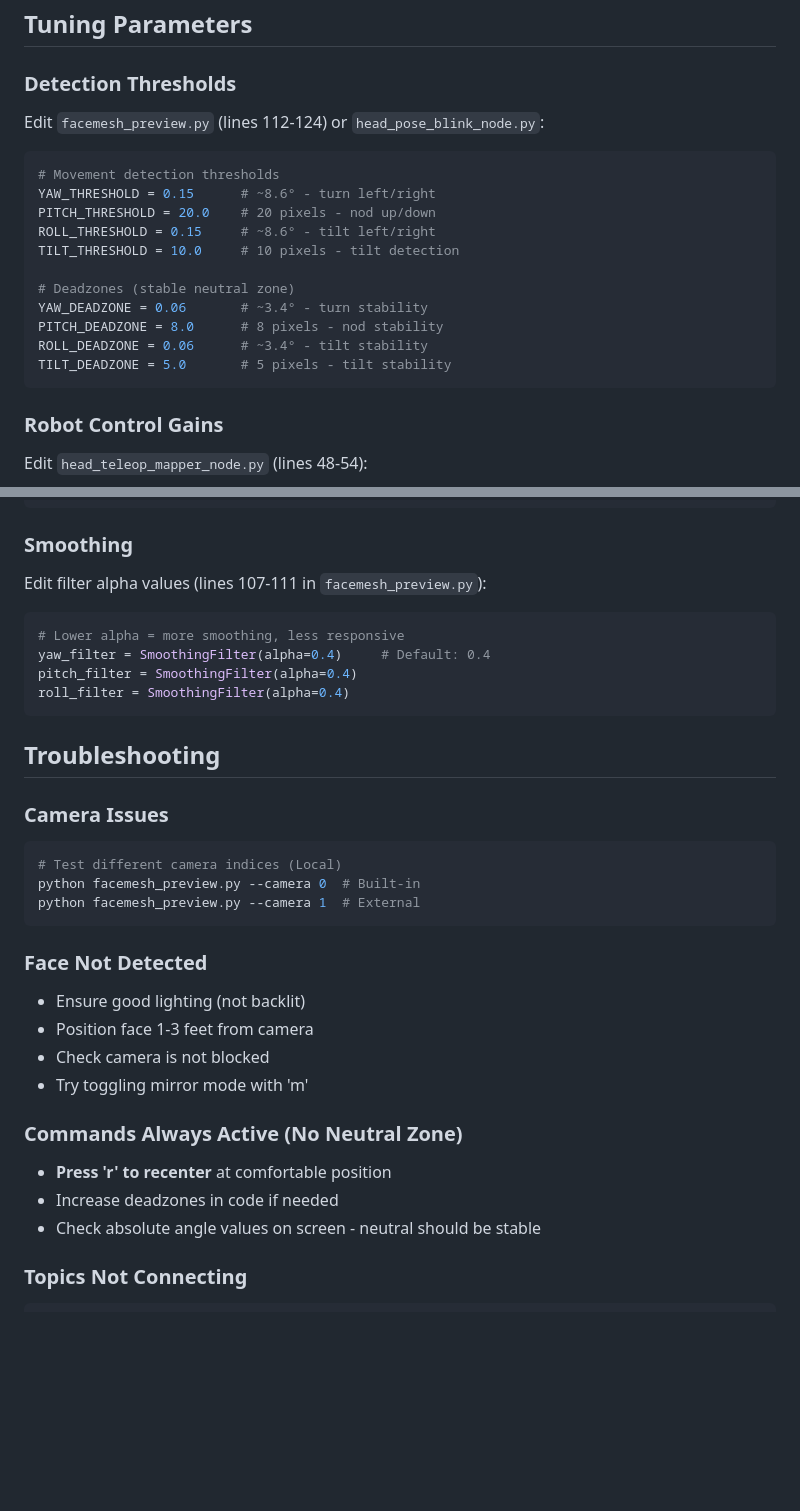
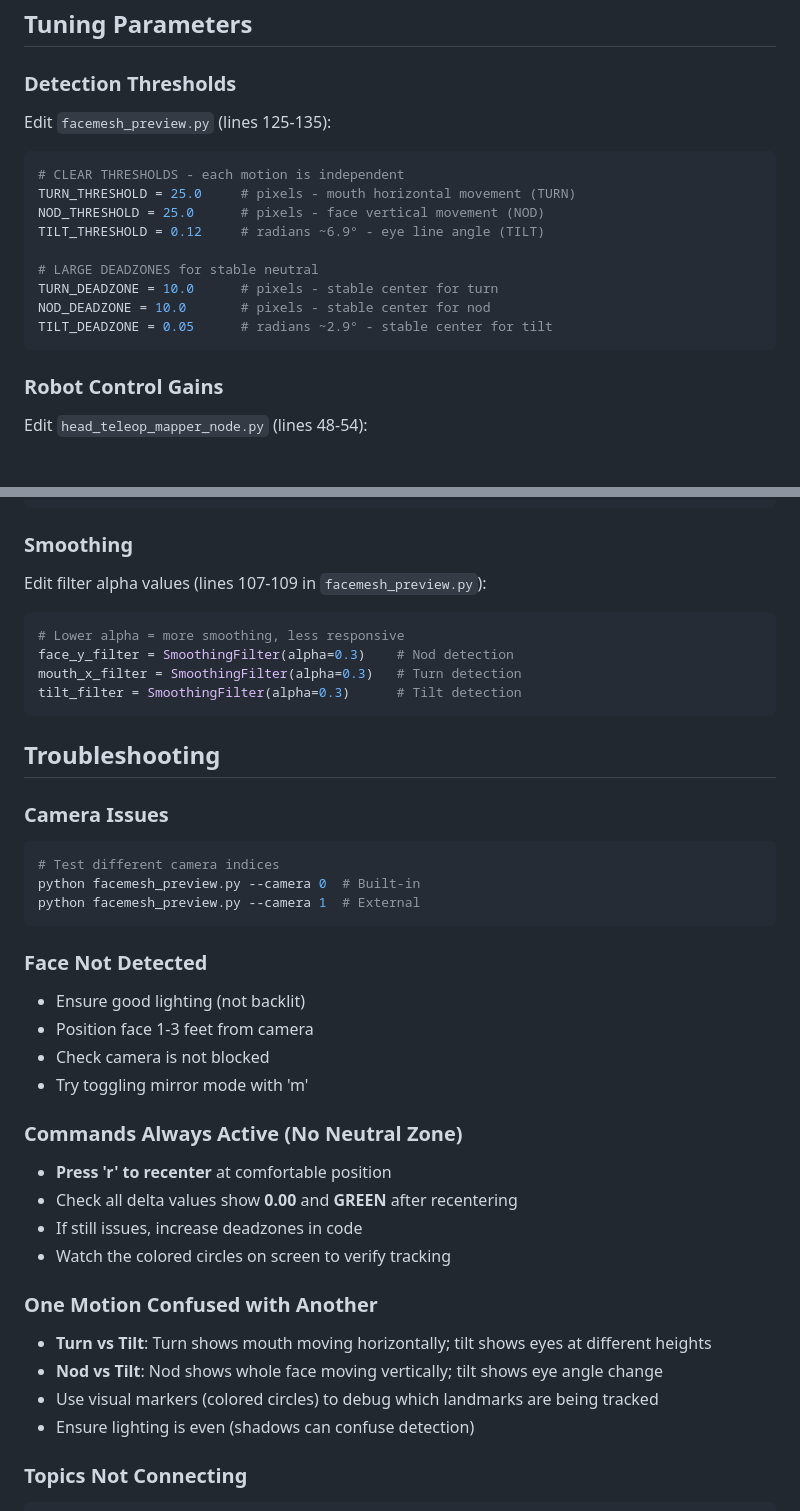
Before and after one commit to pranavmeraga/eecs106a-final-project, a Markdown page: README.md, 2 parts joined by grey strips. GitHub-like rendering; blank space fills up the shorter version.

````diff
--- a/README.md
+++ b/README.md
@@ -132,19 +148,17 @@ eecs106a-final-project/
 ## Tuning Parameters
 
 ### Detection Thresholds
-Edit `facemesh_preview.py` (lines 112-124) or `head_pose_blink_node.py`:
+Edit `facemesh_preview.py` (lines 125-135):
 ```python
-# Movement detection thresholds
-YAW_THRESHOLD = 0.15      # ~8.6° - turn left/right
-PITCH_THRESHOLD = 20.0    # 20 pixels - nod up/down
-ROLL_THRESHOLD = 0.15     # ~8.6° - tilt left/right
-TILT_THRESHOLD = 10.0     # 10 pixels - tilt detection
+# CLEAR THRESHOLDS - each motion is independent
+TURN_THRESHOLD = 25.0     # pixels - mouth horizontal movement (TURN)
+NOD_THRESHOLD = 25.0      # pixels - face vertical movement (NOD)
+TILT_THRESHOLD = 0.12     # radians ~6.9° - eye line angle (TILT)
 
-# Deadzones (stable neutral zone)
-YAW_DEADZONE = 0.06       # ~3.4° - turn stability
-PITCH_DEADZONE = 8.0      # 8 pixels - nod stability
-ROLL_DEADZONE = 0.06      # ~3.4° - tilt stability
-TILT_DEADZONE = 5.0       # 5 pixels - tilt stability
+# LARGE DEADZONES for stable neutral
+TURN_DEADZONE = 10.0      # pixels - stable center for turn
+NOD_DEADZONE = 10.0       # pixels - stable center for nod
+TILT_DEADZONE = 0.05      # radians ~2.9° - stable center for tilt
 ```
 
 ### Robot Control Gains
@@ -174,19 +188,19 @@ MOUTH_OPEN_THRESH = 0.03  # Mouth open threshold (relative)
 ```
 
 ### Smoothing
-Edit filter alpha values (lines 107-111 in `facemesh_preview.py`):
+Edit filter alpha values (lines 107-109 in `facemesh_preview.py`):
 ```python
 # Lower alpha = more smoothing, less responsive
-yaw_filter = SmoothingFilter(alpha=0.4)     # Default: 0.4
-pitch_filter = SmoothingFilter(alpha=0.4)
-roll_filter = SmoothingFilter(alpha=0.4)
+face_y_filter = SmoothingFilter(alpha=0.3)    # Nod detection
+mouth_x_filter = SmoothingFilter(alpha=0.3)   # Turn detection
+tilt_filter = SmoothingFilter(alpha=0.3)      # Tilt detection
 ```
 
 ## Troubleshooting
 
 ### Camera Issues
 ```bash
-# Test different camera indices (Local)
+# Test different camera indices
 python facemesh_preview.py --camera 0  # Built-in
 python facemesh_preview.py --camera 1  # External
 ```
@@ -199,8 +213,15 @@ python facemesh_preview.py --camera 1  # External
 
 ### Commands Always Active (No Neutral Zone)
 - **Press 'r' to recenter** at comfortable position
-- Increase deadzones in code if needed
-- Check absolute angle values on screen - neutral should be stable
+- Check all delta values show **0.00** and **GREEN** after recentering
+- If still issues, increase deadzones in code
+- Watch the colored circles on screen to verify tracking
+
+### One Motion Confused with Another
+- **Turn vs Tilt**: Turn shows mouth moving horizontally; tilt shows eyes at different heights
+- **Nod vs Tilt**: Nod shows whole face moving vertically; tilt shows eye angle change
+- Use visual markers (colored circles) to debug which landmarks are being tracked
+- Ensure lighting is even (shadows can confuse detection)
 
 ### Topics Not Connecting
 ```bash
````
Also changed, not shown: other parts of README.md (+38 -12 lines).
